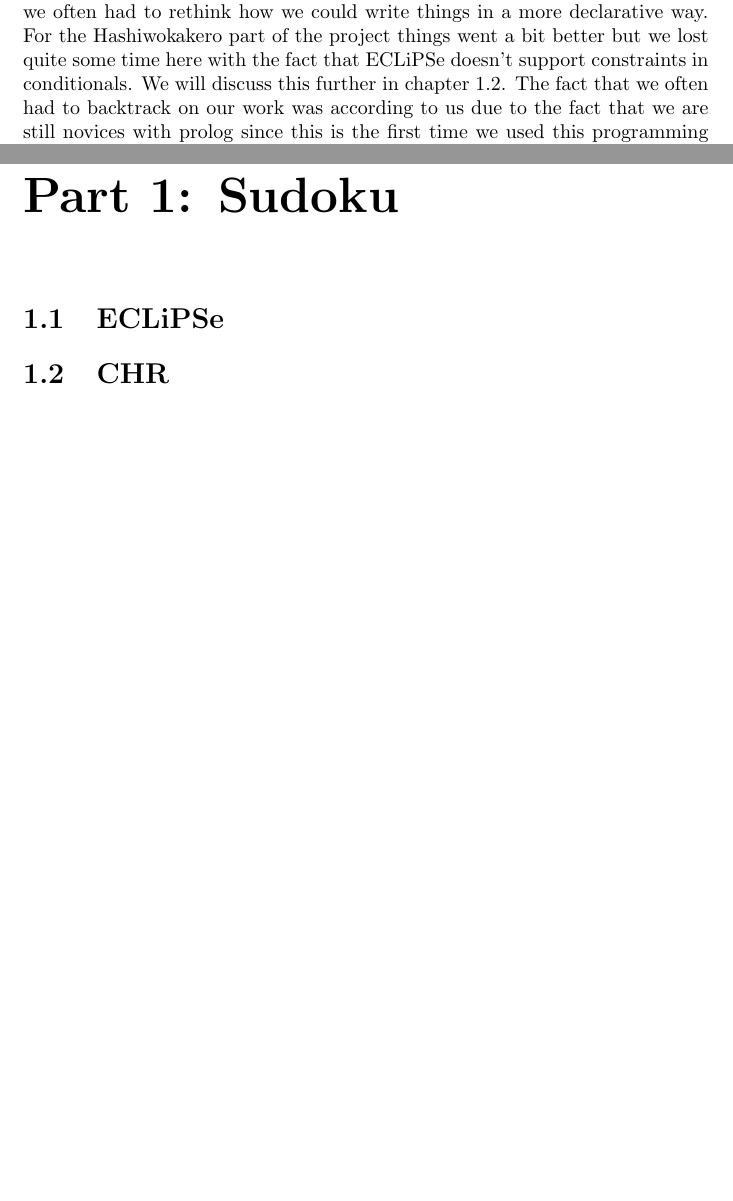
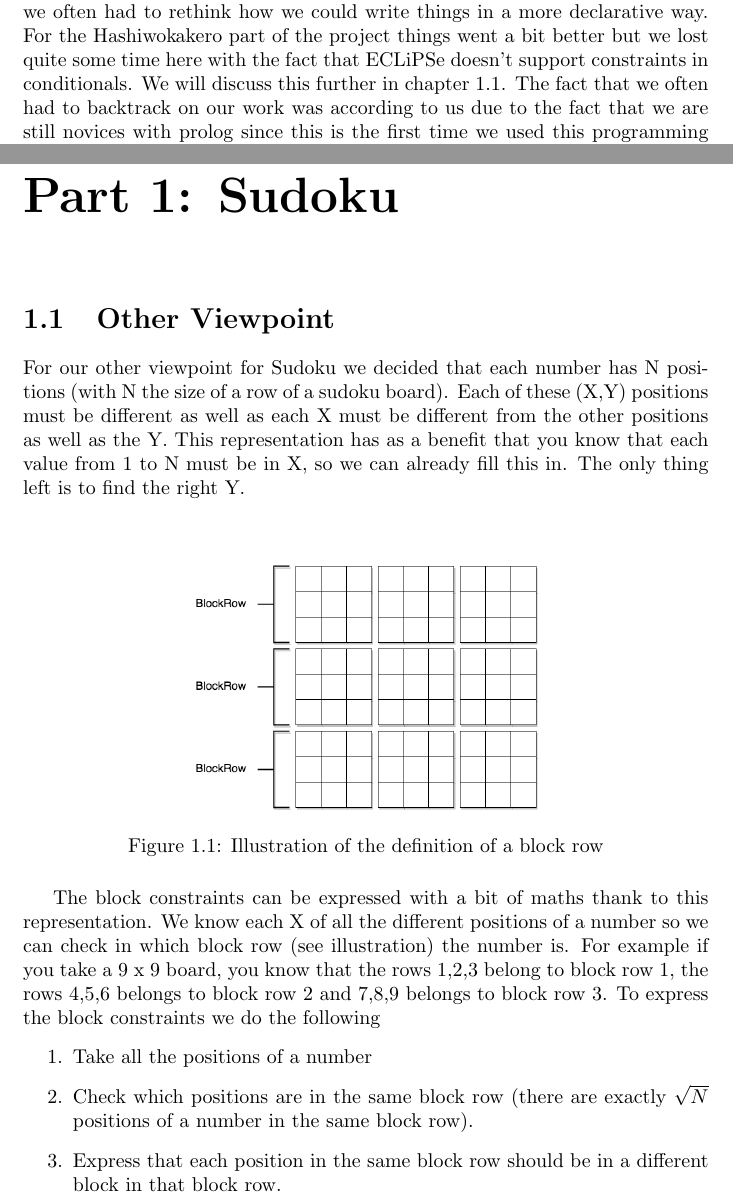
Before and after one commit to arminnh/ma1-constraint-logic-programming, a LaTeX document (verslag/report.tex): two parts of pages 3 and 4 of 7, joined at a grey line, cut so that both start at the same text, the shorter picture padded with empty space. Compiled offline with pdfLaTeX.

Commit message:
Moved verslag to folder, added blockrow image and text

```diff
--- a/report.tex
+++ b/verslag/report.tex
@@ -71,8 +71,24 @@ In this report we will discuss the different approaches we tried to eventually c
 
 %In this report we will discuss the solutions we created for Sudoku and Hashiwokakero and the different approaches that we tried. During the creation of our solution we often had to re-track our work since we often found that we were not trying to do things in a prolog-like way. This is was due to the fact that we are still novice's when using prolog.
 \mychapter{1}{Part 1: Sudoku}
-\section{ECLiPSe}
-\section{CHR}
+\section{Other Viewpoint}
+For our other viewpoint for Sudoku we decided that each number has N positions (with N the size of a row of a sudoku board). Each of these (X,Y) positions must be different as well as each X must be different from the other positions as well as the Y. This representation has as a benefit that you know that each value from 1 to N must be in X, so we can already fill this in. The only thing left is to find the right Y.
+\newline
+\newline
+
+\begin{figure}[h]
+\centering
+\includegraphics[width=0.5\textwidth]{blockRow}
+\caption{Illustration of the definition of a block row}
+\end{figure}
+
+The block constraints can be expressed with a bit of maths thank to this representation. We know each X of all the different positions of a number so we can check in which block row (see illustration) the number is. For example if you take a 9 x 9 board, you know that the rows 1,2,3 belong to block row 1, the rows 4,5,6 belongs to block row 2 and 7,8,9 belongs to block row 3. To express the block constraints we do the following
+\begin{enumerate}
+	\item Take all the positions of a number
+	\item Check which positions are in the same block row (there are exactly $\sqrt{N}$ positions of a number in the same block row).
+	\item Express that each position in the same block row should be in a different block in that block row.
+\end{enumerate}
+
 \mychapter{2}{Part 2: Hashiwokakero}
 \label{sec:Hashiwokakero}
 \section{ECLiPSe}
```
Also changed, not shown: report.pdf (deleted), verslag/blockRow.png (added), verslag/report.pdf (added), verslag/sedes.pdf (added), 5 other files.
